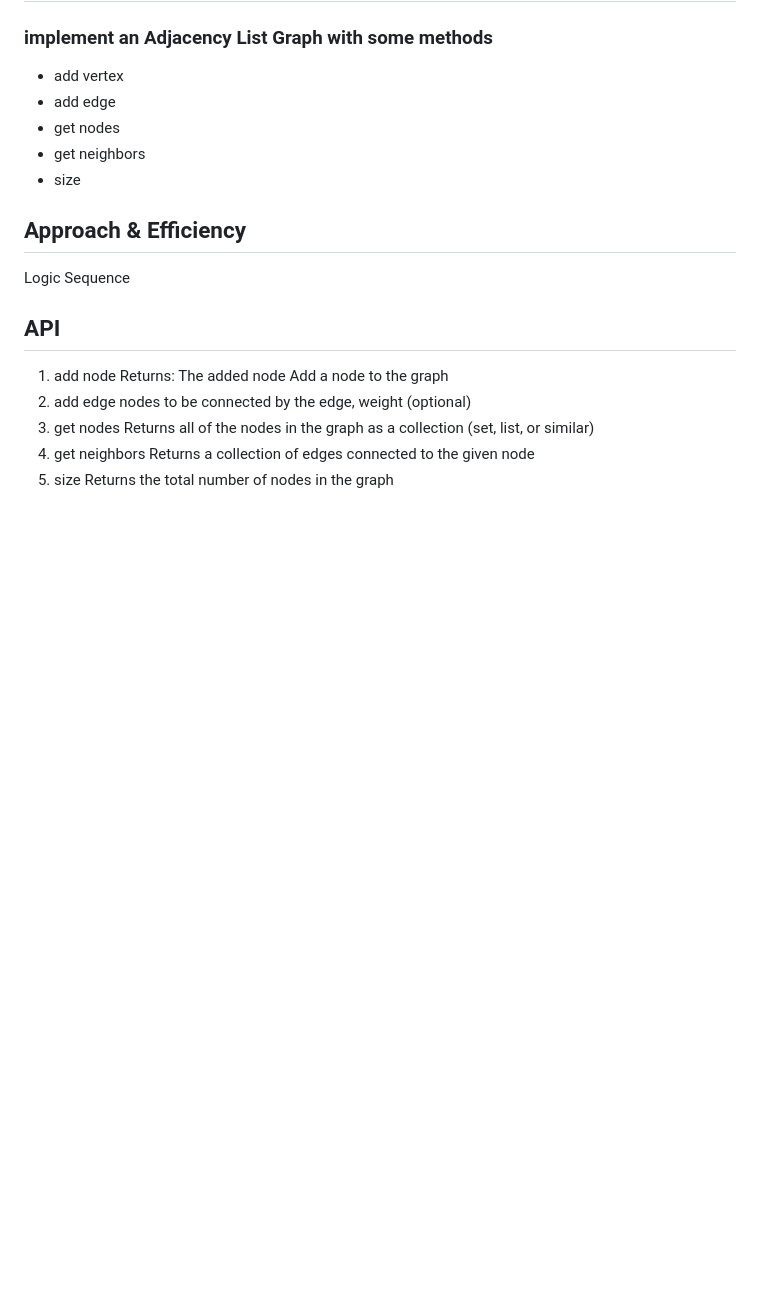
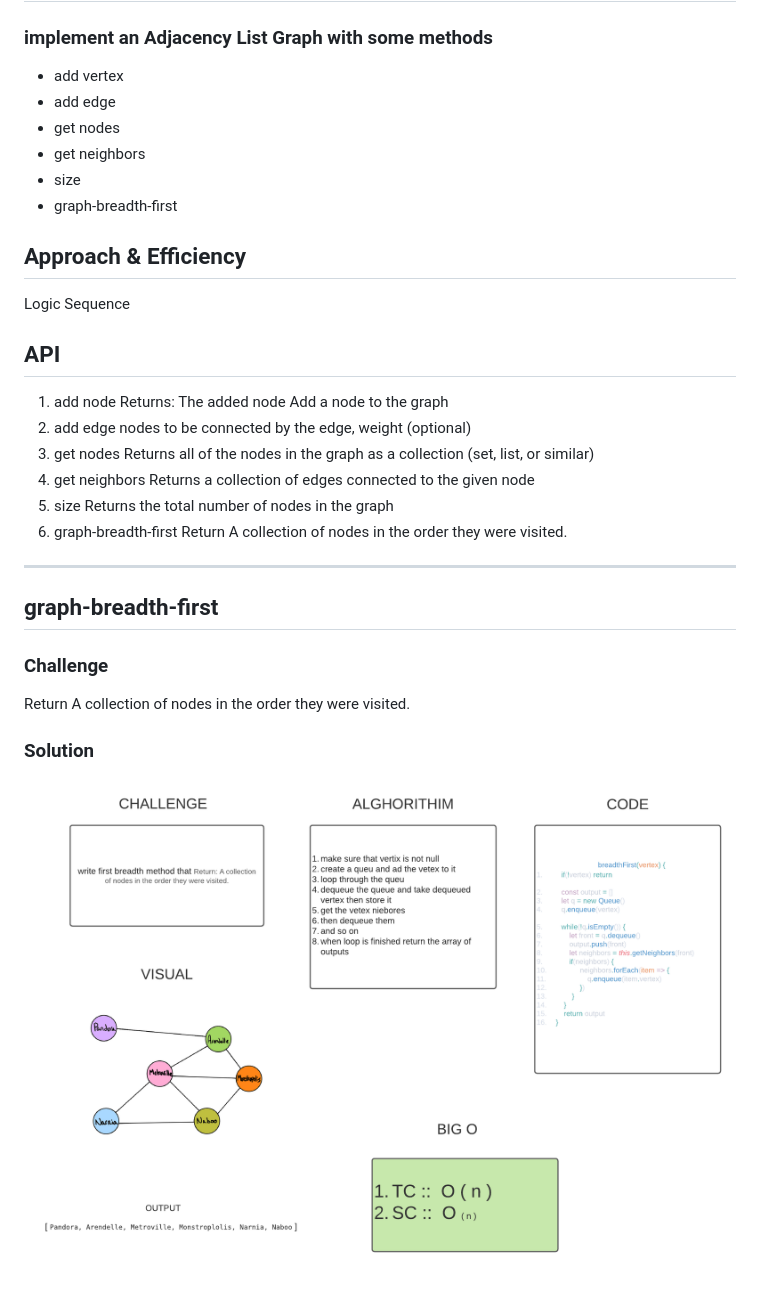
Before and after one commit to qaisw96/data-structures-and-algorithm-401, a Markdown page: challenges/graph/README.md, the part around the change. Drawn GitHub-style; pictures changed too: assets/images/code36.png (added); blank space fills up the shorter version.

```diff
--- a/challenges/graph/README.md
+++ b/challenges/graph/README.md
@@ -7,6 +7,7 @@ Graphs is a non-linear data structure that can be looked at as a collection of v
 + get nodes
 + get neighbors
 + size
++ graph-breadth-first
 
 ## Approach & Efficiency
 Logic Sequence
@@ -23,3 +24,13 @@ Returns all of the nodes in the graph as a collection (set, list, or similar)
 Returns a collection of edges connected to the given node
 5. size
 Returns the total number of nodes in the graph
+6. graph-breadth-first
+Return A collection of nodes in the order they were visited.
+
+----------------------------------------------------------
+
+## graph-breadth-first
+### Challenge
+Return A collection of nodes in the order they were visited.
+### Solution
+![whiteboard](../../assets/images/code36.png)
```
Also changed, not shown: 7 other files.
